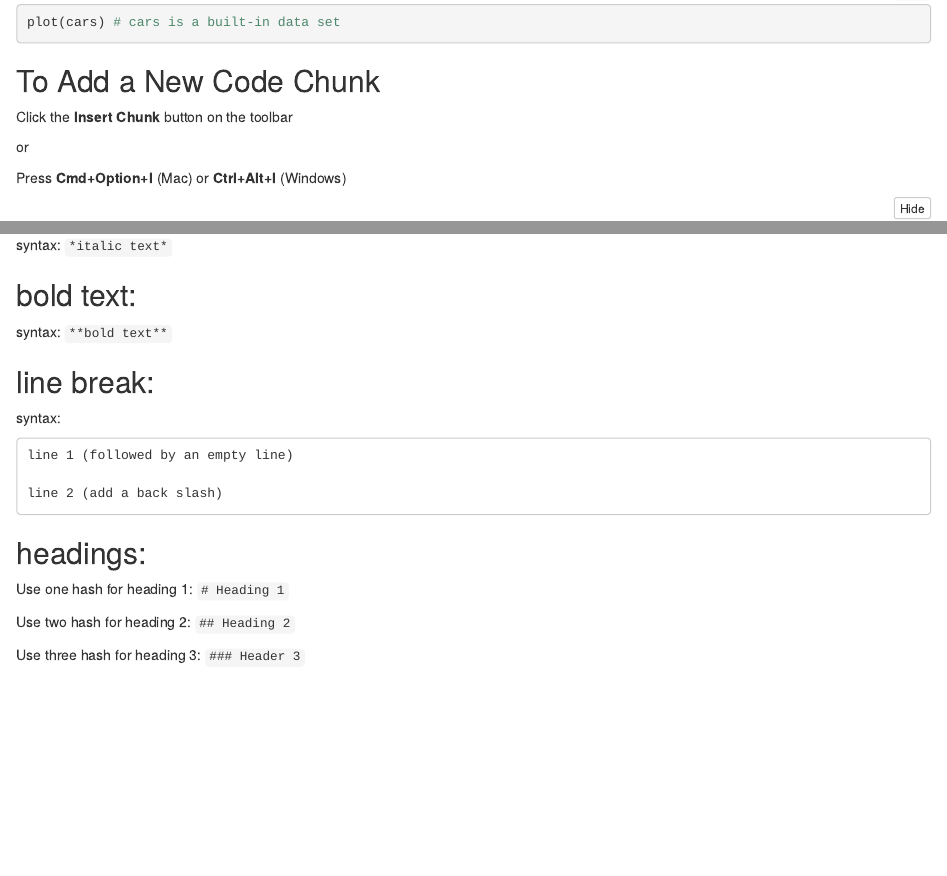
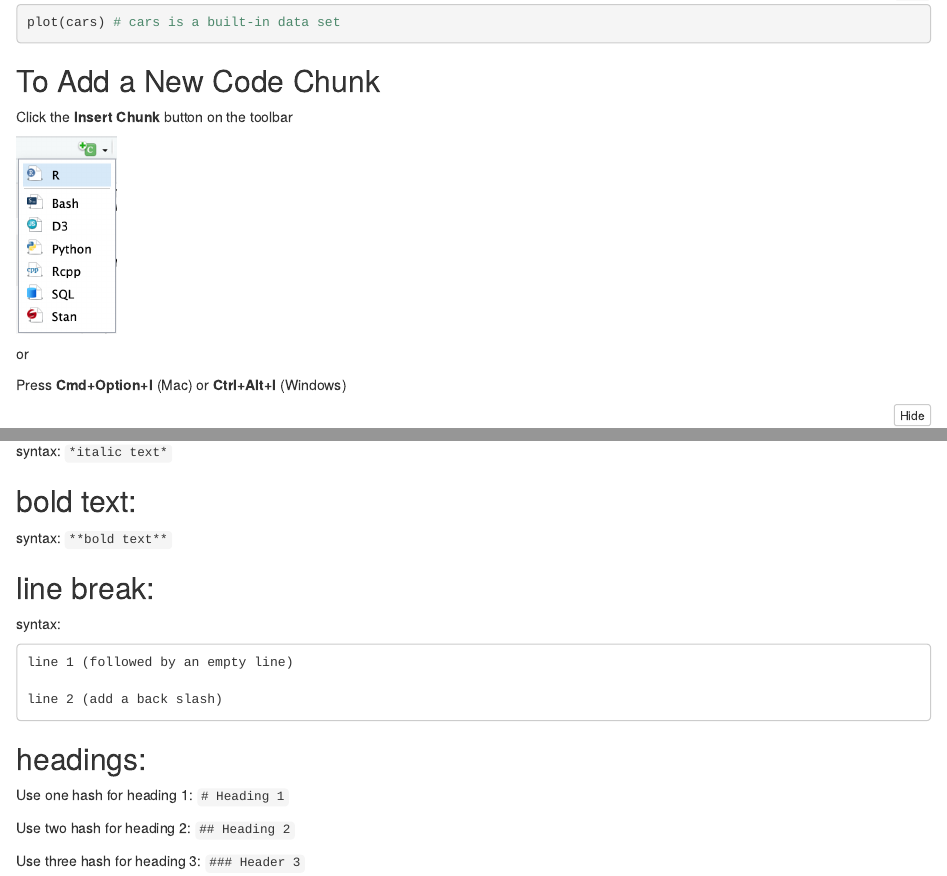
Before and after one commit to ngsanluk/R-Inter, an R Markdown document (Day1.Rmd): the page in a window 1100 px wide, from 820 px down, and a second part further down, joined at a grey line. The pictures show the output file Day1.nb.html that the author committed with the source, opened offline.

Commit message:
adds images folder

```diff
--- a/Day1.Rmd
+++ b/Day1.Rmd
@@ -48,6 +48,8 @@ plot(cars) # cars is a built-in data set
 ## To Add a New Code Chunk
 
 Click the **Insert Chunk** button on the toolbar
+
+![](./images/InsertChunk.png){width="100"}
 
 or
 
```
Also changed, not shown: Day1.nb.html, images/InsertChunk.png (added).
